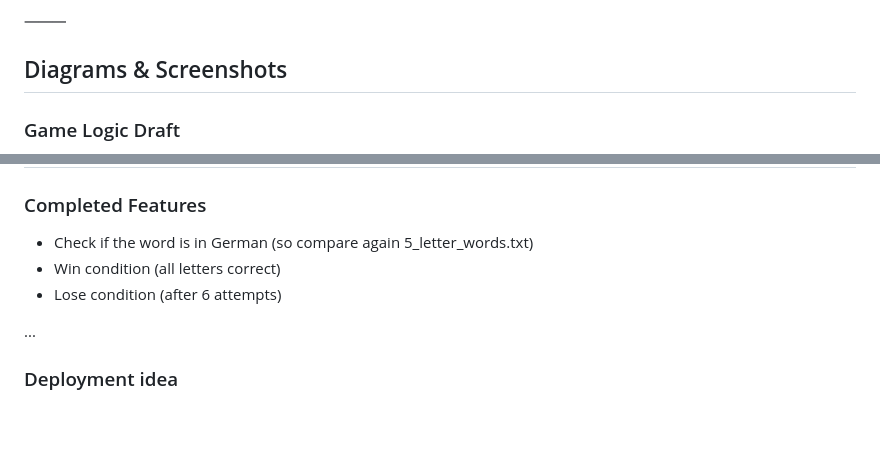
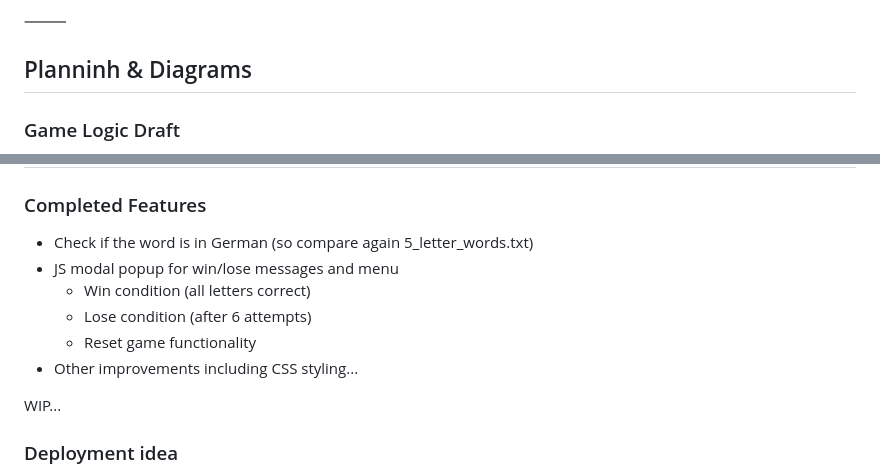
Before and after one commit to inspiringsource/ipro-wordle-public, a Markdown page: README.md, 2 parts joined by grey strips. Drawn GitHub-style; blank space fills up the shorter version.

Commit message:
Update README to do for week 3

```diff
--- a/README.md
+++ b/README.md
@@ -97,7 +97,7 @@ The following variables are used in the game logic:
 
 ⸻
 
-## Diagrams & Screenshots
+## Planninh & Diagrams
 
 ### Game Logic Draft
 
@@ -212,10 +212,13 @@ for more technical details see wiki [Frontend & Backend Technology Overview](htt
 ### Completed Features
 
 - Check if the word is in German (so compare again 5_letter_words.txt)
-- Win condition (all letters correct)
-- Lose condition (after 6 attempts)
+- JS modal popup for win/lose messages and menu
+  - Win condition (all letters correct)
+  - Lose condition (after 6 attempts)
+  - Reset game functionality
+- Other improvements including CSS styling...
 
-...
+WIP...
 
 ### Deployment idea
 
```
